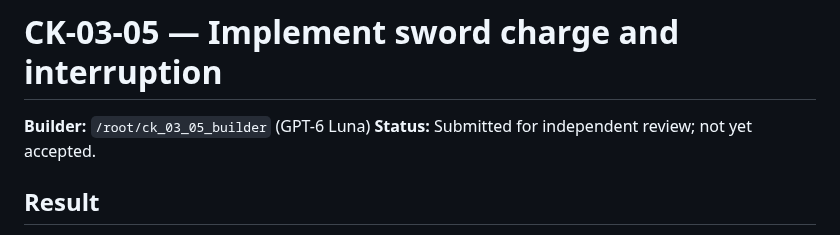
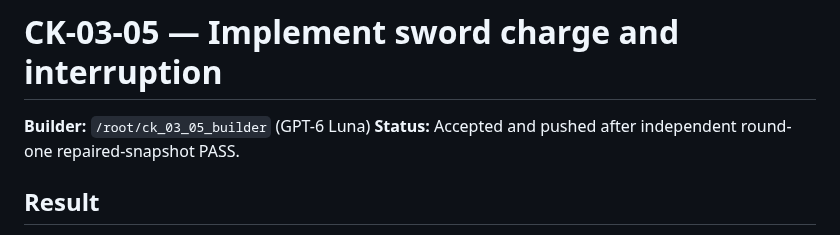
Before and after one commit to Guna210/CryptKeep, a Markdown page: progress/CK-03-05.md, the part around the change. Rendered like a GitHub page.

```diff
--- a/progress/CK-03-05.md
+++ b/progress/CK-03-05.md
@@ -1,7 +1,7 @@
 # CK-03-05 — Implement sword charge and interruption
 
 **Builder:** `/root/ck_03_05_builder` (GPT-6 Luna)
-**Status:** Submitted for independent review; not yet accepted.
+**Status:** Accepted and pushed after independent round-one repaired-snapshot PASS.
 
 ## Result
 
```
Also changed, not shown: CONTEXT.md (+1 -1 lines).
